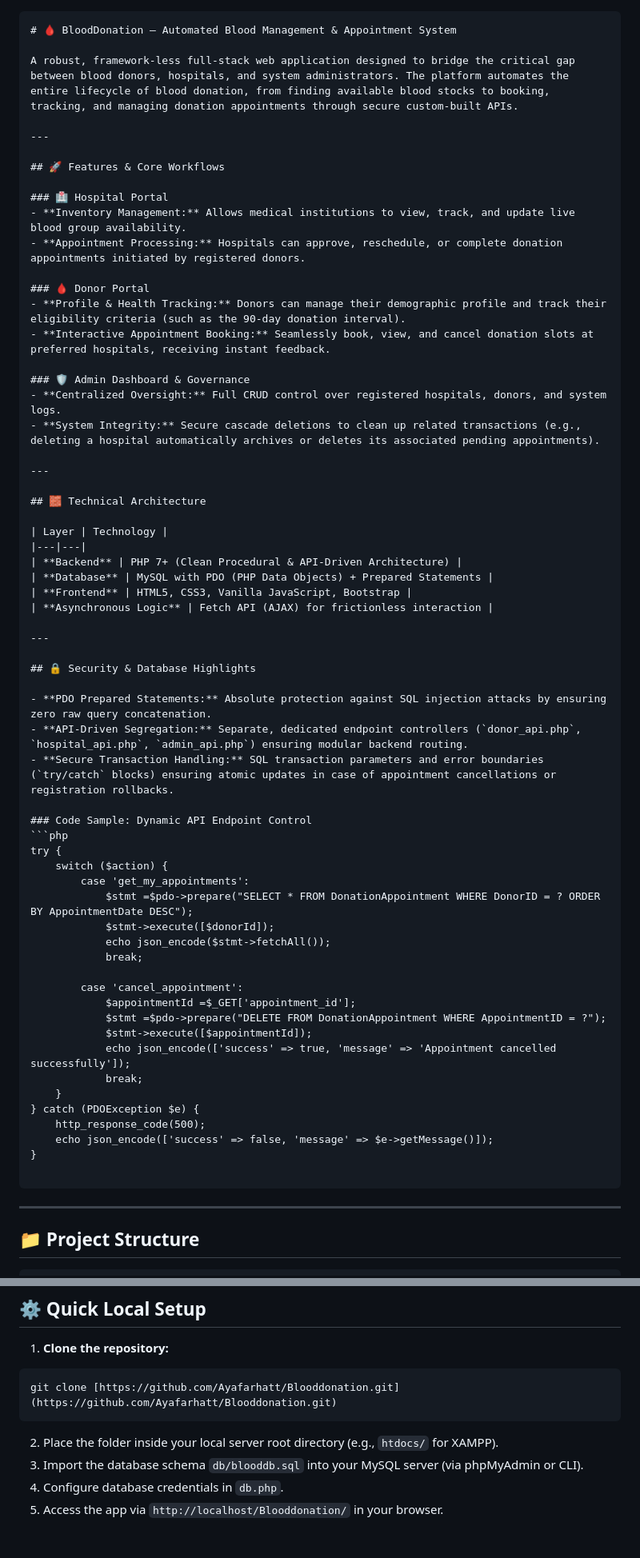
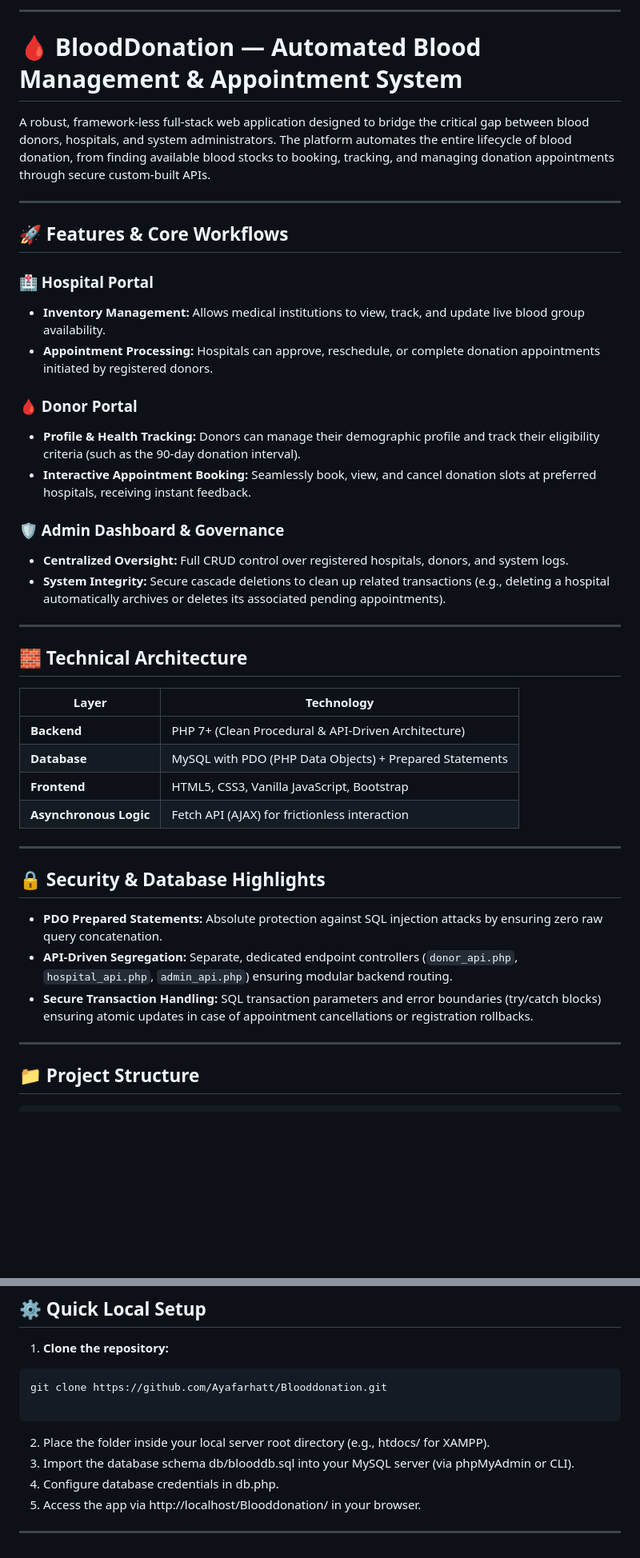
Before and after one commit to Ayafarhatt/Blooddonation, a Markdown page: README.md, 2 parts joined by grey strips. Shown at 80% size. GitHub-like rendering; blank space fills up the shorter version.

````diff
--- a/README.md
+++ b/README.md
@@ -1,5 +1,5 @@
+---
 
-```markdown
 # 🩸 BloodDonation — Automated Blood Management & Appointment System
 
 A robust, framework-less full-stack web application designed to bridge the critical gap between blood donors, hospitals, and system administrators. The platform automates the entire lifecycle of blood donation, from finding available blood stocks to booking, tracking, and managing donation appointments through secure custom-built APIs.
@@ -9,23 +9,26 @@ A robust, framework-less full-stack web application designed to bridge the criti
 ## 🚀 Features & Core Workflows
 
 ### 🏥 Hospital Portal
-- **Inventory Management:** Allows medical institutions to view, track, and update live blood group availability.
-- **Appointment Processing:** Hospitals can approve, reschedule, or complete donation appointments initiated by registered donors.
+
+* **Inventory Management:** Allows medical institutions to view, track, and update live blood group availability.
+* **Appointment Processing:** Hospitals can approve, reschedule, or complete donation appointments initiated by registered donors.
 
 ### 🩸 Donor Portal
-- **Profile & Health Tracking:** Donors can manage their demographic profile and track their eligibility criteria (such as the 90-day donation interval).
-- **Interactive Appointment Booking:** Seamlessly book, view, and cancel donation slots at preferred hospitals, receiving instant feedback.
+
+* **Profile & Health Tracking:** Donors can manage their demographic profile and track their eligibility criteria (such as the 90-day donation interval).
+* **Interactive Appointment Booking:** Seamlessly book, view, and cancel donation slots at preferred hospitals, receiving instant feedback.
 
 ### 🛡️ Admin Dashboard & Governance
-- **Centralized Oversight:** Full CRUD control over registered hospitals, donors, and system logs.
-- **System Integrity:** Secure cascade deletions to clean up related transactions (e.g., deleting a hospital automatically archives or deletes its associated pending appointments).
+
+* **Centralized Oversight:** Full CRUD control over registered hospitals, donors, and system logs.
+* **System Integrity:** Secure cascade deletions to clean up related transactions (e.g., deleting a hospital automatically archives or deletes its associated pending appointments).
 
 ---
 
 ## 🧱 Technical Architecture
 
 | Layer | Technology |
-|---|---|
+| --- | --- |
 | **Backend** | PHP 7+ (Clean Procedural & API-Driven Architecture) |
 | **Database** | MySQL with PDO (PHP Data Objects) + Prepared Statements |
 | **Frontend** | HTML5, CSS3, Vanilla JavaScript, Bootstrap |
@@ -35,33 +38,9 @@ A robust, framework-less full-stack web application designed to bridge the criti
 
 ## 🔒 Security & Database Highlights
 
-- **PDO Prepared Statements:** Absolute protection against SQL injection attacks by ensuring zero raw query concatenation.
-- **API-Driven Segregation:** Separate, dedicated endpoint controllers (`donor_api.php`, `hospital_api.php`, `admin_api.php`) ensuring modular backend routing.
-- **Secure Transaction Handling:** SQL transaction parameters and error boundaries (`try/catch` blocks) ensuring atomic updates in case of appointment cancellations or registration rollbacks.
-
-### Code Sample: Dynamic API Endpoint Control
-```php
-try {
-    switch ($action) {
-        case 'get_my_appointments':
-            $stmt =$pdo->prepare("SELECT * FROM DonationAppointment WHERE DonorID = ? ORDER BY AppointmentDate DESC");
-            $stmt->execute([$donorId]);
-            echo json_encode($stmt->fetchAll());
-            break;
-
-        case 'cancel_appointment':
-            $appointmentId =$_GET['appointment_id'];
-            $stmt =$pdo->prepare("DELETE FROM DonationAppointment WHERE AppointmentID = ?");
-            $stmt->execute([$appointmentId]);
-            echo json_encode(['success' => true, 'message' => 'Appointment cancelled successfully']);
-            break;
-    }
-} catch (PDOException $e) {
-    http_response_code(500);
-    echo json_encode(['success' => false, 'message' => $e->getMessage()]);
-}
-
-```
+* **PDO Prepared Statements:** Absolute protection against SQL injection attacks by ensuring zero raw query concatenation.
+* **API-Driven Segregation:** Separate, dedicated endpoint controllers (`donor_api.php`, `hospital_api.php`, `admin_api.php`) ensuring modular backend routing.
+* **Secure Transaction Handling:** SQL transaction parameters and error boundaries (try/catch blocks) ensuring atomic updates in case of appointment cancellations or registration rollbacks.
 
 ---
 
@@ -92,10 +71,14 @@ Blooddonation/
 
 1. **Clone the repository:**
 ```bash
-git clone [https://github.com/Ayafarhatt/Blooddonation.git](https://github.com/Ayafarhatt/Blooddonation.git)
+git clone https://github.com/Ayafarhatt/Blooddonation.git
+
 ```
 
-2. Place the folder inside your local server root directory (e.g., `htdocs/` for XAMPP).
-3. Import the database schema `db/blooddb.sql` into your MySQL server (via phpMyAdmin or CLI).
-4. Configure database credentials in `db.php`.
-5. Access the app via `http://localhost/Blooddonation/` in your browser.
+
+2. Place the folder inside your local server root directory (e.g., htdocs/ for XAMPP).
+3. Import the database schema db/blooddb.sql into your MySQL server (via phpMyAdmin or CLI).
+4. Configure database credentials in db.php.
+5. Access the app via http://localhost/Blooddonation/ in your browser.
+
+---
````
